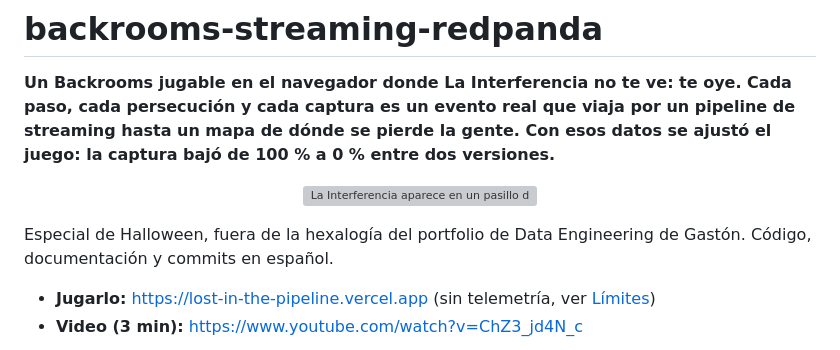
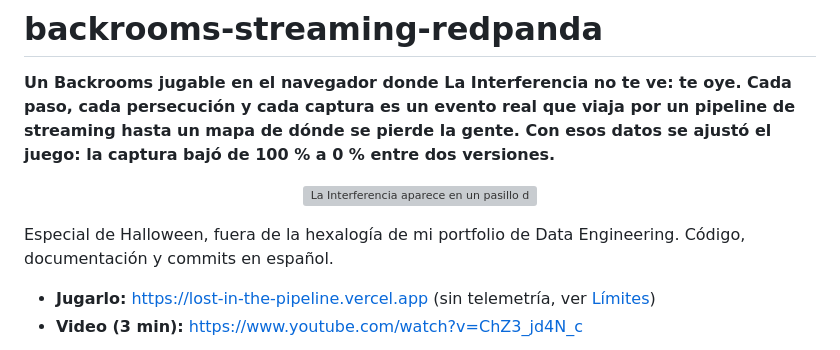
Before and after one commit to oechenique/backrooms-streaming-redpanda, a Markdown page: README.md, the part around the change. Drawn GitHub-style; grey boxes are pictures that could not be loaded.

Commit message:
README: de mi portfolio, en primera persona
Co-Authored-By: Claude Opus 5.5 <noreply@anthropic.com>

```diff
--- a/README.md
+++ b/README.md
@@ -6,7 +6,7 @@ datos se ajustó el juego: la captura bajó de 100 % a 0 % entre dos versiones.*
 
 <p align="center"><img src="docs/img/caceria.gif" alt="La Interferencia aparece en un pasillo del Nivel 0 y atrapa al jugador" width="480"></p>
 
-Especial de Halloween, fuera de la hexalogía del portfolio de Data Engineering de Gastón. Código, documentación y commits en español.
+Especial de Halloween, fuera de la hexalogía de mi portfolio de Data Engineering. Código, documentación y commits en español.
 
 - **Jugarlo:** https://lost-in-the-pipeline.vercel.app (sin telemetría, ver [Límites](#límites-y-lo-que-haría-en-un-caso-real))
 - **Video (3 min):** https://www.youtube.com/watch?v=ChZ3_jd4N_c
```
